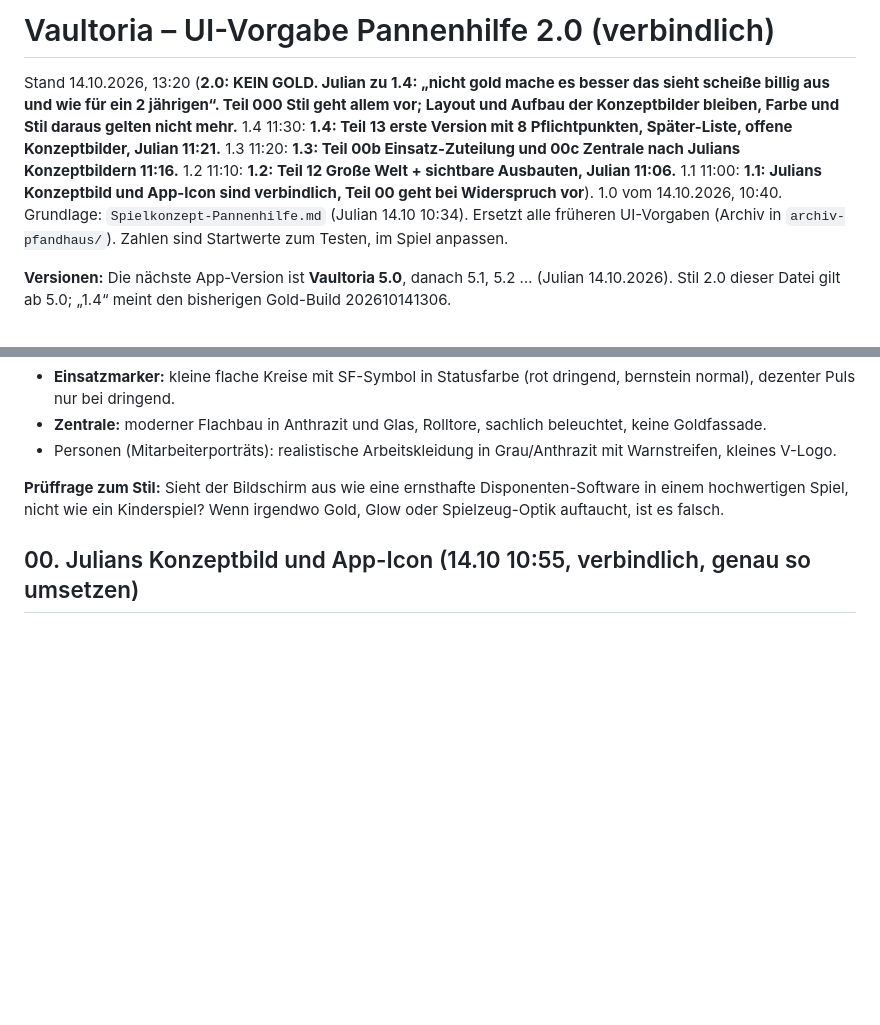
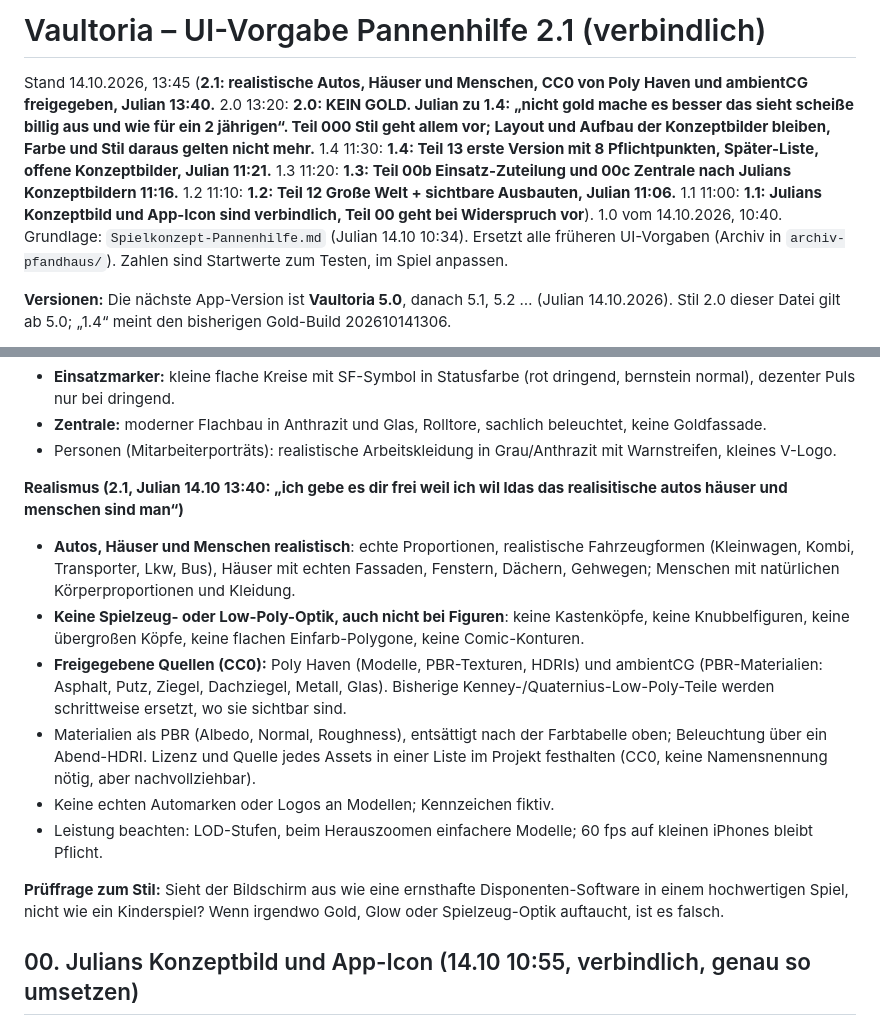
Before and after one commit to kratzerjulian7-cyber/flyx-firmware, a Markdown page: vaultoria-design/UI-Vorgabe-Pannenhilfe.md, 2 parts joined by grey strips. GitHub-like rendering; blank space fills up the shorter version.

Commit message:
Vaultoria: UI-Vorgabe Pannenhilfe 2.1, realistische Autos/Häuser/Menschen, CC0 Poly Haven + ambientCG
Co-Authored-By: Claude Opus 5.5 (1M context) <noreply@anthropic.com>
Claude-Session: https://claude.ai/code/session_01X9MQH2R53L6oJH9gT1QeDu

```diff
--- a/vaultoria-design/UI-Vorgabe-Pannenhilfe.md
+++ b/vaultoria-design/UI-Vorgabe-Pannenhilfe.md
@@ -1,6 +1,6 @@
-# Vaultoria – UI-Vorgabe Pannenhilfe 2.0 (verbindlich)
+# Vaultoria – UI-Vorgabe Pannenhilfe 2.1 (verbindlich)
 
-Stand 14.10.2026, 13:20 (**2.0: KEIN GOLD. Julian zu 1.4: „nicht gold mache es besser das sieht scheiße billig aus und wie für ein 2 jährigen“. Teil 000 Stil geht allem vor; Layout und Aufbau der Konzeptbilder bleiben, Farbe und Stil daraus gelten nicht mehr.** 1.4 11:30: **1.4: Teil 13 erste Version mit 8 Pflichtpunkten, Später-Liste, offene Konzeptbilder, Julian 11:21.** 1.3 11:20: **1.3: Teil 00b Einsatz-Zuteilung und 00c Zentrale nach Julians Konzeptbildern 11:16.** 1.2 11:10: **1.2: Teil 12 Große Welt + sichtbare Ausbauten, Julian 11:06.** 1.1 11:00: **1.1: Julians Konzeptbild und App-Icon sind verbindlich, Teil 00 geht bei Widerspruch vor**). 1.0 vom 14.10.2026, 10:40. Grundlage: `Spielkonzept-Pannenhilfe.md` (Julian 14.10 10:34). Ersetzt alle früheren UI-Vorgaben (Archiv in `archiv-pfandhaus/`). Zahlen sind Startwerte zum Testen, im Spiel anpassen.
+Stand 14.10.2026, 13:45 (**2.1: realistische Autos, Häuser und Menschen, CC0 von Poly Haven und ambientCG freigegeben, Julian 13:40.** 2.0 13:20: **2.0: KEIN GOLD. Julian zu 1.4: „nicht gold mache es besser das sieht scheiße billig aus und wie für ein 2 jährigen“. Teil 000 Stil geht allem vor; Layout und Aufbau der Konzeptbilder bleiben, Farbe und Stil daraus gelten nicht mehr.** 1.4 11:30: **1.4: Teil 13 erste Version mit 8 Pflichtpunkten, Später-Liste, offene Konzeptbilder, Julian 11:21.** 1.3 11:20: **1.3: Teil 00b Einsatz-Zuteilung und 00c Zentrale nach Julians Konzeptbildern 11:16.** 1.2 11:10: **1.2: Teil 12 Große Welt + sichtbare Ausbauten, Julian 11:06.** 1.1 11:00: **1.1: Julians Konzeptbild und App-Icon sind verbindlich, Teil 00 geht bei Widerspruch vor**). 1.0 vom 14.10.2026, 10:40. Grundlage: `Spielkonzept-Pannenhilfe.md` (Julian 14.10 10:34). Ersetzt alle früheren UI-Vorgaben (Archiv in `archiv-pfandhaus/`). Zahlen sind Startwerte zum Testen, im Spiel anpassen.
 
 **Versionen:** Die nächste App-Version ist **Vaultoria 5.0**, danach 5.1, 5.2 … (Julian 14.10.2026). Stil 2.0 dieser Datei gilt ab 5.0; „1.4“ meint den bisherigen Gold-Build 202610141306.
 
@@ -46,6 +46,14 @@ Farbe nur für Status. Kein Blau/Cyan in der Oberfläche (Wasser auf der Karte d
 - **Einsatzmarker:** kleine flache Kreise mit SF-Symbol in Statusfarbe (rot dringend, bernstein normal), dezenter Puls nur bei dringend.
 - **Zentrale:** moderner Flachbau in Anthrazit und Glas, Rolltore, sachlich beleuchtet, keine Goldfassade.
 - Personen (Mitarbeiterporträts): realistische Arbeitskleidung in Grau/Anthrazit mit Warnstreifen, kleines V-Logo.
+
+**Realismus (2.1, Julian 14.10 13:40: „ich gebe es dir frei weil ich wil ldas das realisitische autos häuser und menschen sind man“)**
+- **Autos, Häuser und Menschen realistisch**: echte Proportionen, realistische Fahrzeugformen (Kleinwagen, Kombi, Transporter, Lkw, Bus), Häuser mit echten Fassaden, Fenstern, Dächern, Gehwegen; Menschen mit natürlichen Körperproportionen und Kleidung.
+- **Keine Spielzeug- oder Low-Poly-Optik, auch nicht bei Figuren**: keine Kastenköpfe, keine Knubbelfiguren, keine übergroßen Köpfe, keine flachen Einfarb-Polygone, keine Comic-Konturen.
+- **Freigegebene Quellen (CC0):** Poly Haven (Modelle, PBR-Texturen, HDRIs) und ambientCG (PBR-Materialien: Asphalt, Putz, Ziegel, Dachziegel, Metall, Glas). Bisherige Kenney-/Quaternius-Low-Poly-Teile werden schrittweise ersetzt, wo sie sichtbar sind.
+- Materialien als PBR (Albedo, Normal, Roughness), entsättigt nach der Farbtabelle oben; Beleuchtung über ein Abend-HDRI. Lizenz und Quelle jedes Assets in einer Liste im Projekt festhalten (CC0, keine Namensnennung nötig, aber nachvollziehbar).
+- Keine echten Automarken oder Logos an Modellen; Kennzeichen fiktiv.
+- Leistung beachten: LOD-Stufen, beim Herauszoomen einfachere Modelle; 60 fps auf kleinen iPhones bleibt Pflicht.
 
 **Prüffrage zum Stil:** Sieht der Bildschirm aus wie eine ernsthafte Disponenten-Software in einem hochwertigen Spiel, nicht wie ein Kinderspiel? Wenn irgendwo Gold, Glow oder Spielzeug-Optik auftaucht, ist es falsch.
 
```
